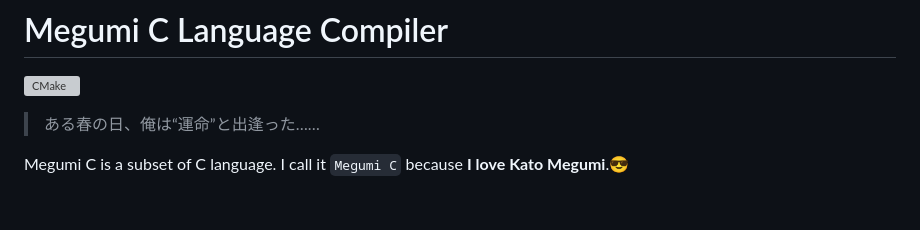
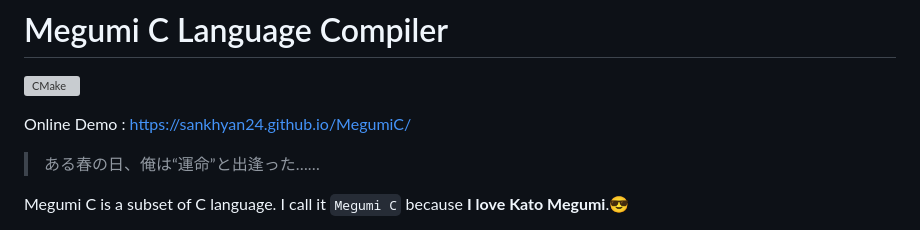
Before and after one commit to SankHyan24/MegumiC, a Markdown page: README.md, the part around the change. GitHub-like rendering; blank space fills up the shorter version; grey boxes are pictures that could not be loaded.

```diff
--- a/README.md
+++ b/README.md
@@ -1,6 +1,8 @@
 # Megumi C Language Compiler
 
 [![CMake](https://github.com/SankHyan24/MegumiC/actions/workflows/cmake.yml/badge.svg)](https://github.com/SankHyan24/MegumiC/actions/workflows/cmake.yml)
+
+Online Demo : https://sankhyan24.github.io/MegumiC/
 
 > ある春の日、俺は“運命”と出逢った……
 
```
